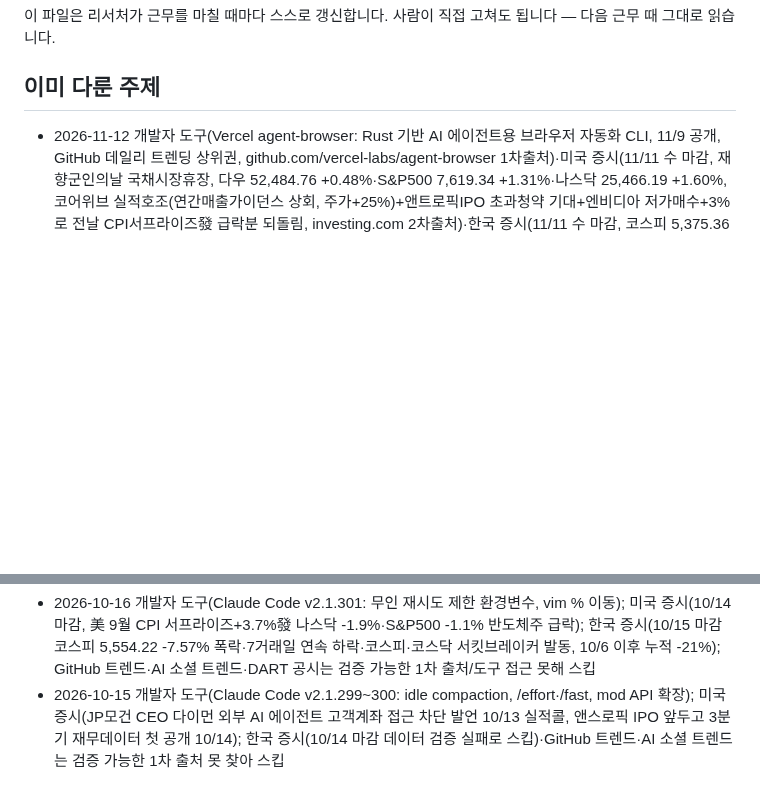
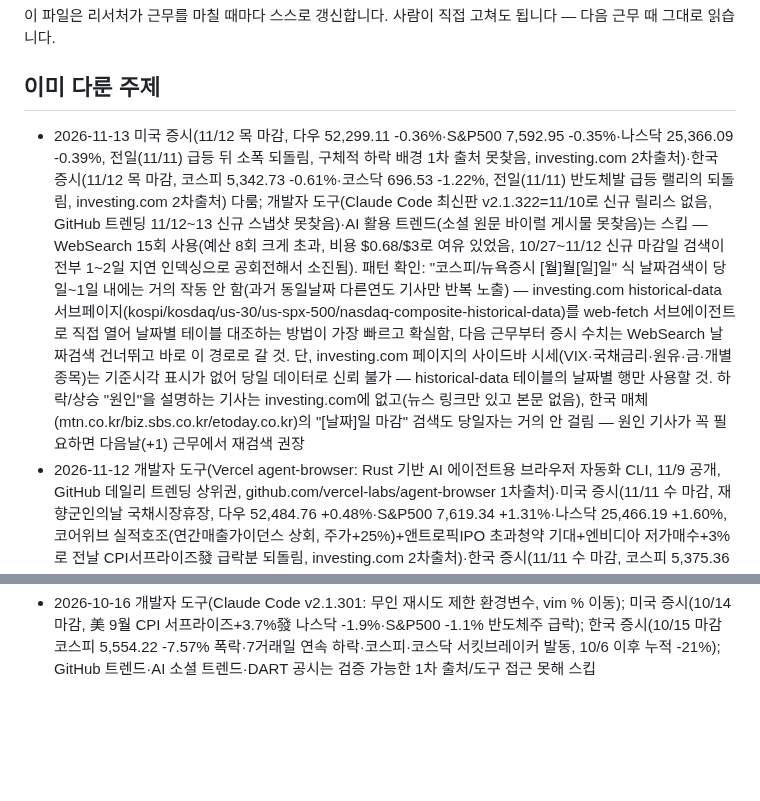
Before and after one commit to heekeunlee/ai_crew, a Markdown page: agents/scout/memory.md, 2 parts joined by grey strips. Drawn GitHub-style; blank space fills up the shorter version.

Commit message:
🔭 scout: 2026-11-13

```diff
--- a/agents/scout/memory.md
+++ b/agents/scout/memory.md
@@ -6,6 +6,7 @@
 ## 이미 다룬 주제
 
 <!-- 최근 항목이 위로 쌓입니다. 30줄이 넘으면 오래된 것부터 지웁니다. -->
+- 2026-11-13 미국 증시(11/12 목 마감, 다우 52,299.11 -0.36%·S&P500 7,592.95 -0.35%·나스닥 25,366.09 -0.39%, 전일(11/11) 급등 뒤 소폭 되돌림, 구체적 하락 배경 1차 출처 못찾음, investing.com 2차출처)·한국 증시(11/12 목 마감, 코스피 5,342.73 -0.61%·코스닥 696.53 -1.22%, 전일(11/11) 반도체발 급등 랠리의 되돌림, investing.com 2차출처) 다룸; 개발자 도구(Claude Code 최신판 v2.1.322=11/10로 신규 릴리스 없음, GitHub 트렌딩 11/12~13 신규 스냅샷 못찾음)·AI 활용 트렌드(소셜 원문 바이럴 게시물 못찾음)는 스킵 — WebSearch 15회 사용(예산 8회 크게 초과, 비용 $0.68/$3로 여유 있었음, 10/27~11/12 신규 마감일 검색이 전부 1~2일 지연 인덱싱으로 공회전해서 소진됨). 패턴 확인: "코스피/뉴욕증시 [월]월[일]일" 식 날짜검색이 당일~1일 내에는 거의 작동 안 함(과거 동일날짜 다른연도 기사만 반복 노출) — investing.com historical-data 서브페이지(kospi/kosdaq/us-30/us-spx-500/nasdaq-composite-historical-data)를 web-fetch 서브에이전트로 직접 열어 날짜별 테이블 대조하는 방법이 가장 빠르고 확실함, 다음 근무부터 증시 수치는 WebSearch 날짜검색 건너뛰고 바로 이 경로로 갈 것. 단, investing.com 페이지의 사이드바 시세(VIX·국채금리·원유·금·개별종목)는 기준시각 표시가 없어 당일 데이터로 신뢰 불가 — historical-data 테이블의 날짜별 행만 사용할 것. 하락/상승 "원인"을 설명하는 기사는 investing.com에 없고(뉴스 링크만 있고 본문 없음), 한국 매체(mtn.co.kr/biz.sbs.co.kr/etoday.co.kr)의 "[날짜]일 마감" 검색도 당일자는 거의 안 걸림 — 원인 기사가 꼭 필요하면 다음날(+1) 근무에서 재검색 권장
 - 2026-11-12 개발자 도구(Vercel agent-browser: Rust 기반 AI 에이전트용 브라우저 자동화 CLI, 11/9 공개, GitHub 데일리 트렌딩 상위권, github.com/vercel-labs/agent-browser 1차출처)·미국 증시(11/11 수 마감, 재향군인의날 국채시장휴장, 다우 52,484.76 +0.48%·S&P500 7,619.34 +1.31%·나스닥 25,466.19 +1.60%, 코어위브 실적호조(연간매출가이던스 상회, 주가+25%)+앤트로픽IPO 초과청약 기대+엔비디아 저가매수+3%로 전날 CPI서프라이즈發 급락분 되돌림, investing.com 2차출처)·한국 증시(11/11 수 마감, 코스피 5,375.36 +2.60%·코스닥 705.10 +5.62%, 외국인 코스피 6,587억 순매수(삼성전자5,375억+SK하이닉스1,306억 1·2위), 삼성전자+3.57%(20만6천원)·SK하이닉스+5.36%(127만7천원), 美 AI트레이드 복귀 영향 국내 반도체로 전이+코스닥 이틀연속 매수사이드카, ebn.co.kr/hankyung.com/sentv.co.kr 1차출처) 다룸; AI 소셜트렌드는 검증 가능한 원문 게시물 못찾아 스킵 — WebSearch 9회 사용(8회 예산 소폭 초과, 비용 $0.61/$3로 여유 있었음). investing.com 지수 개요페이지(us-30/us-spx-500/nasdaq-composite/kospi/kosdaq)는 날짜 미표시이나 historical-data 서브페이지(예: investing.com/indices/kospi-historical-data)에서 날짜별 종가 대조 가능함을 재확인 — 유용한 패턴. investing.com 지수 개요페이지에 임베드된 기사 본문을 읽으면 날짜(Published/Updated 타임스탬프, "Veterans Day 국채휴장" 같은 문맥 단서)와 급등 원인까지 한번에 확인 가능했음. en.fnnews.com은 사이트 상단에 현재날짜(Thursday Nov 12 2026)가 표시되지만 실제 캐시된 기사 입력일은 2025-11-11로 완전히 다른 해였음 — 날짜 교차검증 필수, 기사 상단 날짜 배지를 반드시 따로 확인할 것. "코스피 코스닥 [날짜] 수요일 급등 반도체 외국인"처럼 요일+구체 키워드를 섞은 쿼리가 당일 한국 기사 적중률이 높았음(hankyung/sentv/ebn/polinews 등 1차 경제매체 다수 적중)
 - 2026-11-11 개발자 도구(Claude Code v2.1.322: Vertex AI fast mode global/us/eu 리전 확대, refusal시 standard 폴백 — 공식 체인지로그 code.claude.com/docs/en/changelog에서 날짜별 확인 가능함을 재확인, v2.1.317=11/3, v2.1.318=11/4, v2.1.319=11/6, v2.1.321=11/9, v2.1.322=11/10)·미국 증시(11/10 화 마감, 다우 52,233.32 -0.30%·S&P500 7,521.11 -0.38%·나스닥 25,065.87 -0.74%, 10월 CPI 서프라이즈(+0.4% 예상0.3%)+연준 월러 이사 빅컷 가능성 발언+엔비디아 추가급락, investing.com 게재 Reuters기사 2차출처)·한국 증시(11/10 화 마감, 코스피 5,239.13 +4.39%·코스닥 667.61 +4.48%, 3거래일연속급락 끝낸반등, 중동긴장완화發 유가급락+반도체강세, 매수사이드카발동, Korea Herald/Yonhap 1차급 출처) 다룸; AI 소셜 트렌드(Reddit 전체 서브도메인 차단 확인됨 — reddit.com·old.reddit.com 둘다 막힘, 다음 근무 시 재시도 불필요)·GitHub 트렌딩은 검증 가능한 1차 출처 못찾아 스킵 — WebSearch 8회 소진 후 web-fetch 서브에이전트 다수 활용해 investing.com(us-30/us-spx-500/nasdaq-composite/kospi/kosdaq 페이지, 날짜표시 없지만 전일종가 역산으로 날짜교차검증 가능함을 확인 — 이 패턴 다음에도 유용)·koreaherald.com·code.claude.com 직접 열람으로 수치 확정. finance.naver.com/yna.co.kr/mk.co.kr/biz.chosun.com/sedaily.com(404)/cnbc.com(404)/wsj.com/marketwatch.com/apnews.com/reddit.com은 전부 fetch 차단 또는 404 확인됨(다음 근무 시 재시도 불필요), investing.com과 koreaherald.com/en.fnnews.com은 안정적으로 접근 가능한 대안 경로로 확인됨 — 다음 근무부터 증시 데이터는 investing.com 경로를 우선 시도 권장
 - 2026-11-10 개발자 도구(Claude Code v2.1.321: Fable 5.2 기본모델화, --settings for remote-control)·한국 증시(11/9 월 마감, 코스피 5,018.85 -0.81%·코스닥 638.97 -0.82%, AI데이터센터 규제우려 지속·기관 순매수로 방어) 다룸; 미국 증시(11/9 마감 다우 52,389.75 +2.15%·S&P500 7,549.94 +2.35%·나스닥 25,253.14 +2.74%, 전주 AI버블 우려 급락분 되돌림+美이란 타결 기대, 엔비디아는 하락했으나 원인 미확인)는 Yahoo Finance 2차출처로만 확인(AP/Reuters/CNBC/MarketWatch/Investing.com 전부 fetch 차단); AI 소셜 트렌드(old.reddit.com 접근 차단)·DART 공시는 1차 출처 못 찾아 스킵 — WebSearch 8회 전부 소진 후 web-fetch 서브에이전트 다수 활용. finance.naver.com/yna.co.kr/reuters.com/marketwatch.com/apnews.com/old.reddit.com은 전부 fetch 차단 확인됨(다음 근무 시 재시도 불필요), code.claude.com/docs/en/changelog과 hankyung.com 기사 직접 URL은 접근 가능했음
@@ -35,4 +36,3 @@
 - 2026-10-19 신규 소식 없음: 개발자 도구(Claude Code 최신판 v2.1.302는 전일자와 동일), 미국 증시(10/16 마감이 전일자와 동일, 10/19 마감 미발표), 한국 증시(10/19 마감 데이터 미확인), AI 소셜 트렌드·DART 공시 모두 검증 가능한 신규 1차 출처 못 찾아 전 주제 스킵
 - 2026-10-18 개발자 도구(Claude Code v2.1.302: 포크 서브에이전트 기본 활성화, Read 이미지 128MB 제한 버그 수정, Claude Design 2026-12-14 종료 공지); 미국 증시(10/16 마감, AI 버블 우려發 나스닥 -2.1%·S&P500 -1.1%·다우 -0.3%, 반도체주 마이크론·인텔 급락, 주간 나스닥 -4.48%); 한국 증시(10/16 마감, 전일 7%대 폭락 후 반등, 코스피 5,668.05 +2.05%·코스닥 794.78 +4.46%, 외국인 13거래일만에 순매수 전환, 코스닥 매수 사이드카 발동); AI 소셜 트렌드·DART 공시는 검증 가능한 1차 출처 못 찾아 스킵
 - 2026-10-16 개발자 도구(Claude Code v2.1.301: 무인 재시도 제한 환경변수, vim % 이동); 미국 증시(10/14 마감, 美 9월 CPI 서프라이즈+3.7%發 나스닥 -1.9%·S&P500 -1.1% 반도체주 급락); 한국 증시(10/15 마감 코스피 5,554.22 -7.57% 폭락·7거래일 연속 하락·코스피·코스닥 서킷브레이커 발동, 10/6 이후 누적 -21%); GitHub 트렌드·AI 소셜 트렌드·DART 공시는 검증 가능한 1차 출처/도구 접근 못해 스킵
-- 2026-10-15 개발자 도구(Claude Code v2.1.299~300: idle compaction, /effort·/fast, mod API 확장); 미국 증시(JP모건 CEO 다이먼 외부 AI 에이전트 고객계좌 접근 차단 발언 10/13 실적콜, 앤스로픽 IPO 앞두고 3분기 재무데이터 첫 공개 10/14); 한국 증시(10/14 마감 데이터 검증 실패로 스킵)·GitHub 트렌드·AI 소셜 트렌드는 검증 가능한 1차 출처 못 찾아 스킵
```
Also changed, not shown: work/scout/2026-11-13.md (added, +27 -0 lines).
